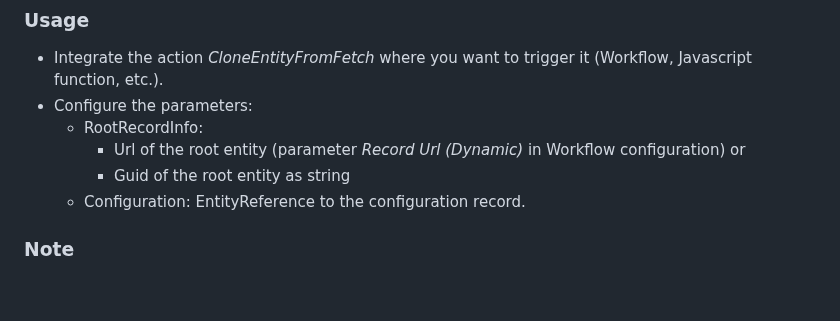
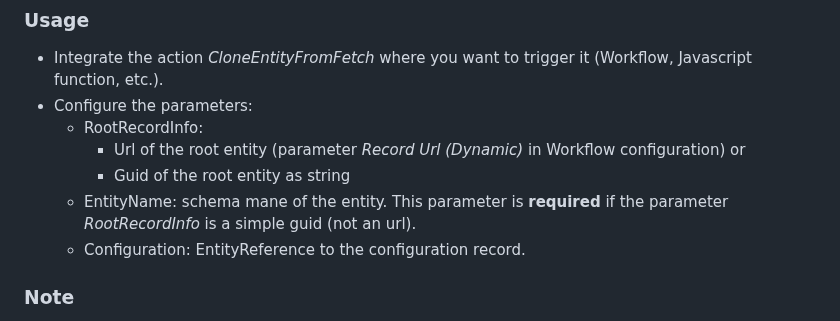
Before and after one commit to danielejdm/D365-ConfigurableEntityCloner, a Markdown page: README.md, the part around the change. Drawn GitHub-style; blank space fills up the shorter version.

Commit message:
Fixed udage section

```diff
--- a/README.md
+++ b/README.md
@@ -195,6 +195,7 @@ Below an example of config modularization:
     - RootRecordInfo:
       - Url of the root entity (parameter <i>Record Url (Dynamic)</i> in Workflow configuration) or
       - Guid of the root entity as string
+    - EntityName: schema mane of the entity. This parameter is <b>required</b> if the parameter <i>RootRecordInfo</i> is a simple guid (not an url).
     - Configuration: EntityReference to the configuration record.
 
 
```
